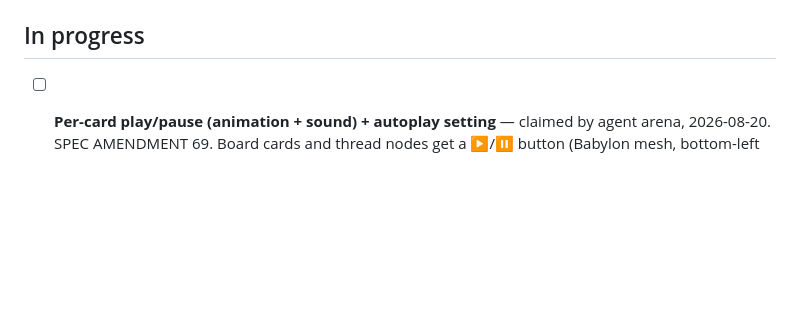
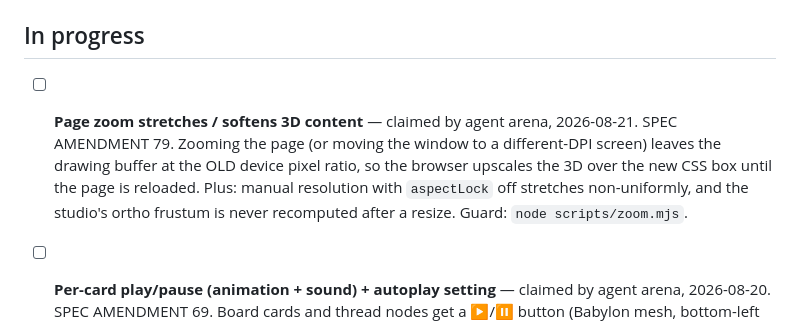
Before and after one commit to SodoMita/f0, a Markdown page: docs/STATUS.md, the part around the change. GitHub-like rendering; blank space fills up the shorter version.

Commit message:
status: claim page-zoom stretch bug (AMENDMENT 79)
Co-authored-by: arena-agent <297053741+arena-agent@users.noreply.github.com>

```diff
--- a/docs/STATUS.md
+++ b/docs/STATUS.md
@@ -770,6 +770,14 @@ move it to **Done** with a commit reference. One agent per area.
   pushes to `main`.
 ## In progress
 
+- [ ] **Page zoom stretches / softens 3D content** — claimed by agent arena,
+      2026-08-21. SPEC AMENDMENT 79. Zooming the page (or moving the window to
+      a different-DPI screen) leaves the drawing buffer at the OLD device
+      pixel ratio, so the browser upscales the 3D over the new CSS box until
+      the page is reloaded. Plus: manual resolution with `aspectLock` off
+      stretches non-uniformly, and the studio's ortho frustum is never
+      recomputed after a resize. Guard: `node scripts/zoom.mjs`.
+
 - [ ] **Per-card play/pause (animation + sound) + autoplay setting** — claimed by
       agent arena, 2026-08-20. SPEC AMENDMENT 69. Board cards and thread nodes
       get a ▶/⏸ button (Babylon mesh, bottom-left corner, opposite the reply
```
